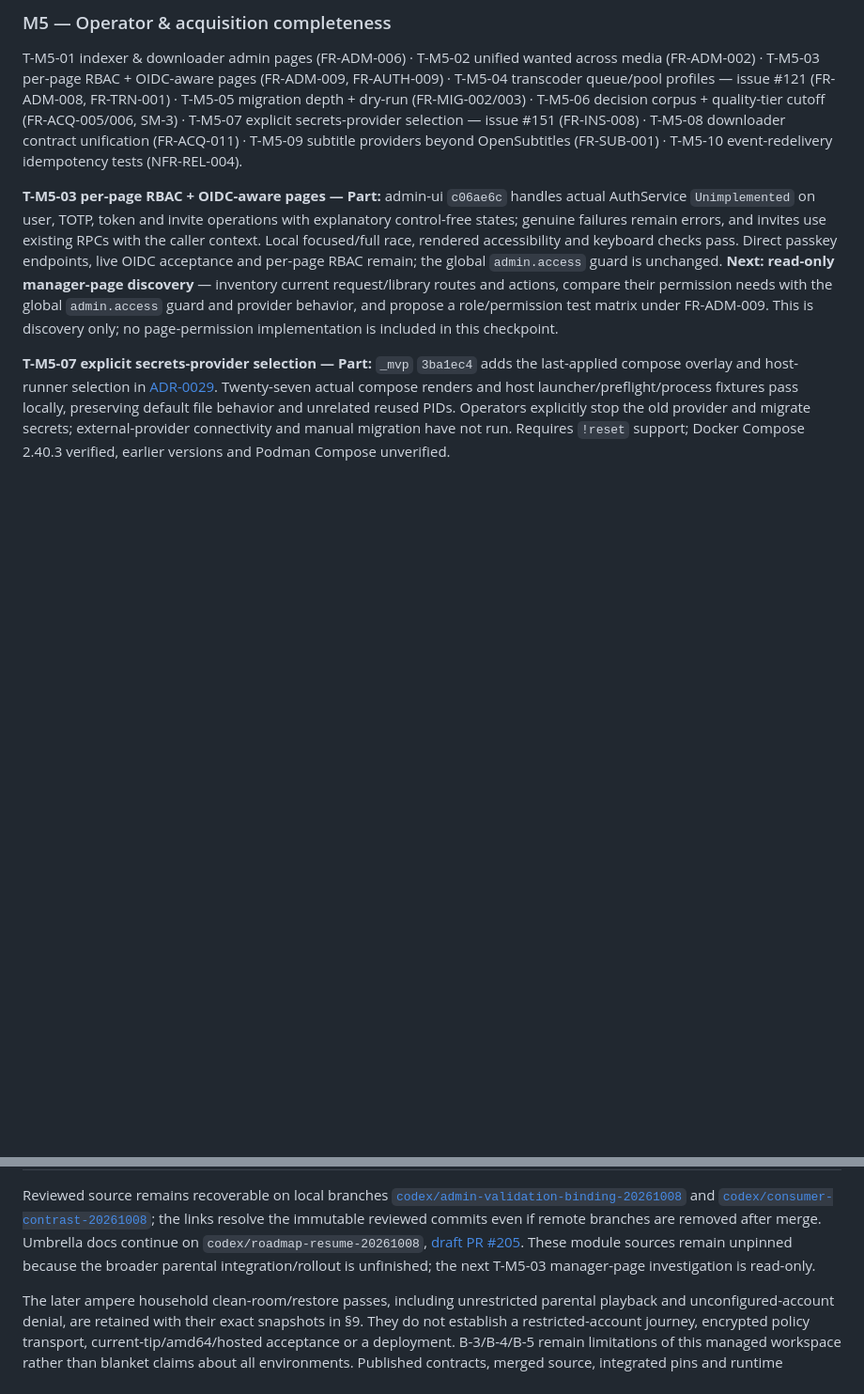
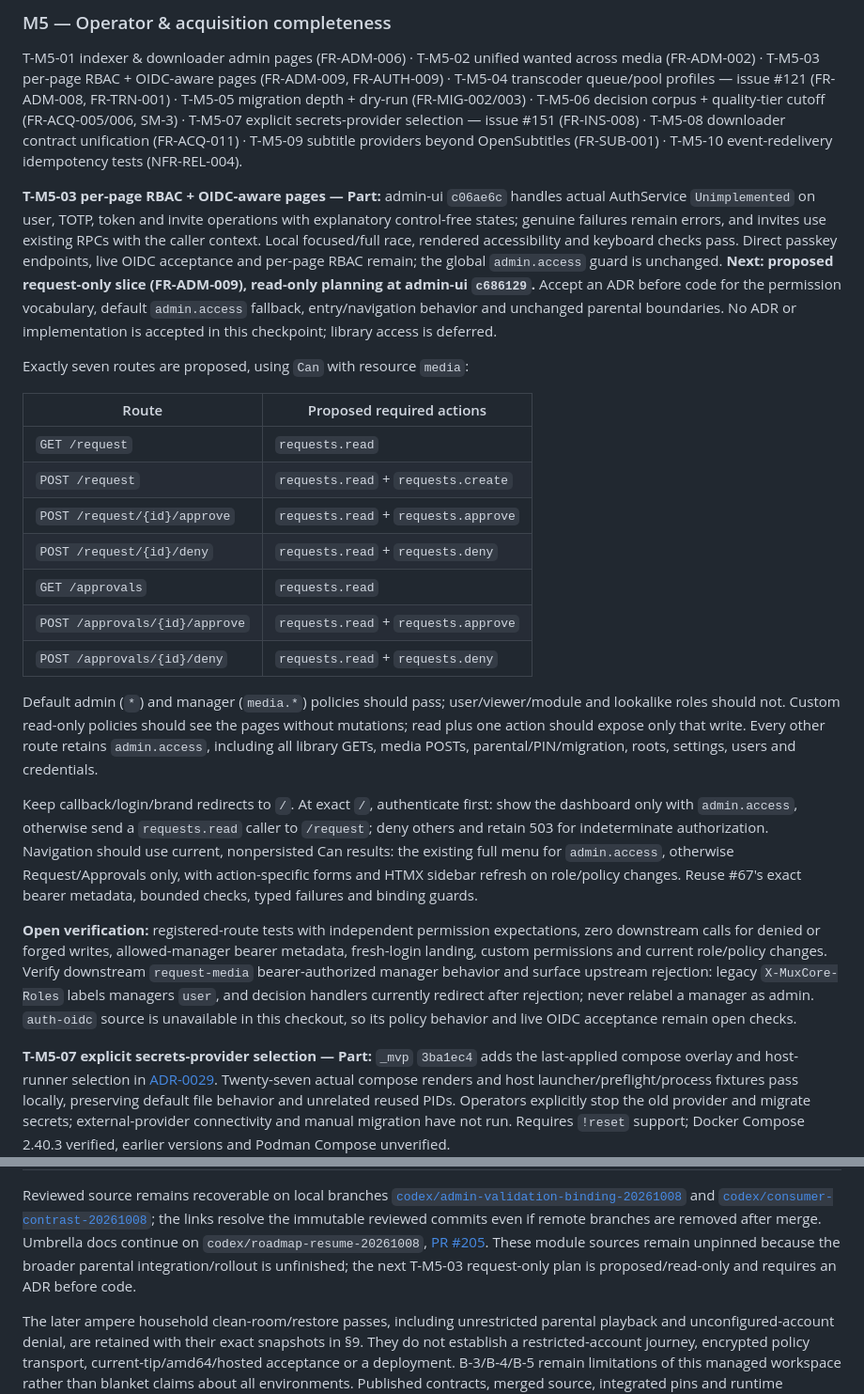
Before and after one commit to Muxcore-Media/umbrella, a Markdown page: MASTER-ROADMAP.md, 2 parts joined by grey strips. Shown at 94% size. Drawn GitHub-style; blank space fills up the shorter version.

Commit message:
docs(roadmap): scope proposed request-page permissions

```diff
--- a/MASTER-ROADMAP.md
+++ b/MASTER-ROADMAP.md
@@ -243,7 +243,25 @@ Rollout order matters: BFF enforcement (S5) must not reach a deployment before t
 
 T-M5-01 indexer & downloader admin pages (FR-ADM-006) · T-M5-02 unified wanted across media (FR-ADM-002) · T-M5-03 per-page RBAC + OIDC-aware pages (FR-ADM-009, FR-AUTH-009) · T-M5-04 transcoder queue/pool profiles — issue #121 (FR-ADM-008, FR-TRN-001) · T-M5-05 migration depth + dry-run (FR-MIG-002/003) · T-M5-06 decision corpus + quality-tier cutoff (FR-ACQ-005/006, SM-3) · T-M5-07 explicit secrets-provider selection — issue #151 (FR-INS-008) · T-M5-08 downloader contract unification (FR-ACQ-011) · T-M5-09 subtitle providers beyond OpenSubtitles (FR-SUB-001) · T-M5-10 event-redelivery idempotency tests (NFR-REL-004).
 
-**T-M5-03 per-page RBAC + OIDC-aware pages — Part:** admin-ui `c06ae6c` handles actual AuthService `Unimplemented` on user, TOTP, token and invite operations with explanatory control-free states; genuine failures remain errors, and invites use existing RPCs with the caller context. Local focused/full race, rendered accessibility and keyboard checks pass. Direct passkey endpoints, live OIDC acceptance and per-page RBAC remain; the global `admin.access` guard is unchanged. **Next: read-only manager-page discovery** — inventory current request/library routes and actions, compare their permission needs with the global `admin.access` guard and provider behavior, and propose a role/permission test matrix under FR-ADM-009. This is discovery only; no page-permission implementation is included in this checkpoint.
+**T-M5-03 per-page RBAC + OIDC-aware pages — Part:** admin-ui `c06ae6c` handles actual AuthService `Unimplemented` on user, TOTP, token and invite operations with explanatory control-free states; genuine failures remain errors, and invites use existing RPCs with the caller context. Local focused/full race, rendered accessibility and keyboard checks pass. Direct passkey endpoints, live OIDC acceptance and per-page RBAC remain; the global `admin.access` guard is unchanged. **Next: proposed request-only slice (FR-ADM-009), read-only planning at admin-ui `c686129`.** Accept an ADR before code for the permission vocabulary, default `admin.access` fallback, entry/navigation behavior and unchanged parental boundaries. No ADR or implementation is accepted in this checkpoint; library access is deferred.
+
+Exactly seven routes are proposed, using `Can` with resource `media`:
+
+| Route | Proposed required actions |
+|-------|---------------------------|
+| `GET /request` | `requests.read` |
+| `POST /request` | `requests.read` + `requests.create` |
+| `POST /request/{id}/approve` | `requests.read` + `requests.approve` |
+| `POST /request/{id}/deny` | `requests.read` + `requests.deny` |
+| `GET /approvals` | `requests.read` |
+| `POST /approvals/{id}/approve` | `requests.read` + `requests.approve` |
+| `POST /approvals/{id}/deny` | `requests.read` + `requests.deny` |
+
+Default admin (`*`) and manager (`media.*`) policies should pass; user/viewer/module and lookalike roles should not. Custom read-only policies should see the pages without mutations; read plus one action should expose only that write. Every other route retains `admin.access`, including all library GETs, media POSTs, parental/PIN/migration, roots, settings, users and credentials.
+
+Keep callback/login/brand redirects to `/`. At exact `/`, authenticate first: show the dashboard only with `admin.access`, otherwise send a `requests.read` caller to `/request`; deny others and retain 503 for indeterminate authorization. Navigation should use current, nonpersisted Can results: the existing full menu for `admin.access`, otherwise Request/Approvals only, with action-specific forms and HTMX sidebar refresh on role/policy changes. Reuse #67's exact bearer metadata, bounded checks, typed failures and binding guards.
+
+**Open verification:** registered-route tests with independent permission expectations, zero downstream calls for denied or forged writes, allowed-manager bearer metadata, fresh-login landing, custom permissions and current role/policy changes. Verify downstream `request-media` bearer-authorized manager behavior and surface upstream rejection: legacy `X-MuxCore-Roles` labels managers `user`, and decision handlers currently redirect after rejection; never relabel a manager as admin. `auth-oidc` source is unavailable in this checkout, so its policy behavior and live OIDC acceptance remain open checks.
 
 **T-M5-07 explicit secrets-provider selection — Part:** `_mvp` `3ba1ec4` adds the last-applied compose overlay and host-runner selection in [ADR-0029](docs/adr/0029-secrets-provider-deployment-selection.md). Twenty-seven actual compose renders and host launcher/preflight/process fixtures pass locally, preserving default file behavior and unrelated reused PIDs. Operators explicitly stop the old provider and migrate secrets; external-provider connectivity and manual migration have not run. Requires `!reset` support; Docker Compose 2.40.3 verified, earlier versions and Podman Compose unverified.
 
@@ -646,9 +664,10 @@ Reviewed source remains recoverable on local branches
 and [`codex/consumer-contrast-20261008`](https://github.com/Muxcore-Media/media-ui-app/commit/690442b0a79828e909e106a53e0ac5a964cbf4cf);
 the links resolve the immutable reviewed commits even if remote branches are
 removed after merge. Umbrella docs continue on `codex/roadmap-resume-20261008`,
-[draft PR #205](https://github.com/Muxcore-Media/umbrella/pull/205). These module
+[PR #205](https://github.com/Muxcore-Media/umbrella/pull/205). These module
 sources remain unpinned because the broader parental integration/rollout is
-unfinished; the next T-M5-03 manager-page investigation is read-only.
+unfinished; the next T-M5-03 request-only plan is proposed/read-only and requires
+an ADR before code.
 
 The later ampere household clean-room/restore passes, including unrestricted
 parental playback and unconfigured-account denial, are retained with their exact
```
Also changed, not shown: docs/specs/SRS.md (+1 -1 lines).
